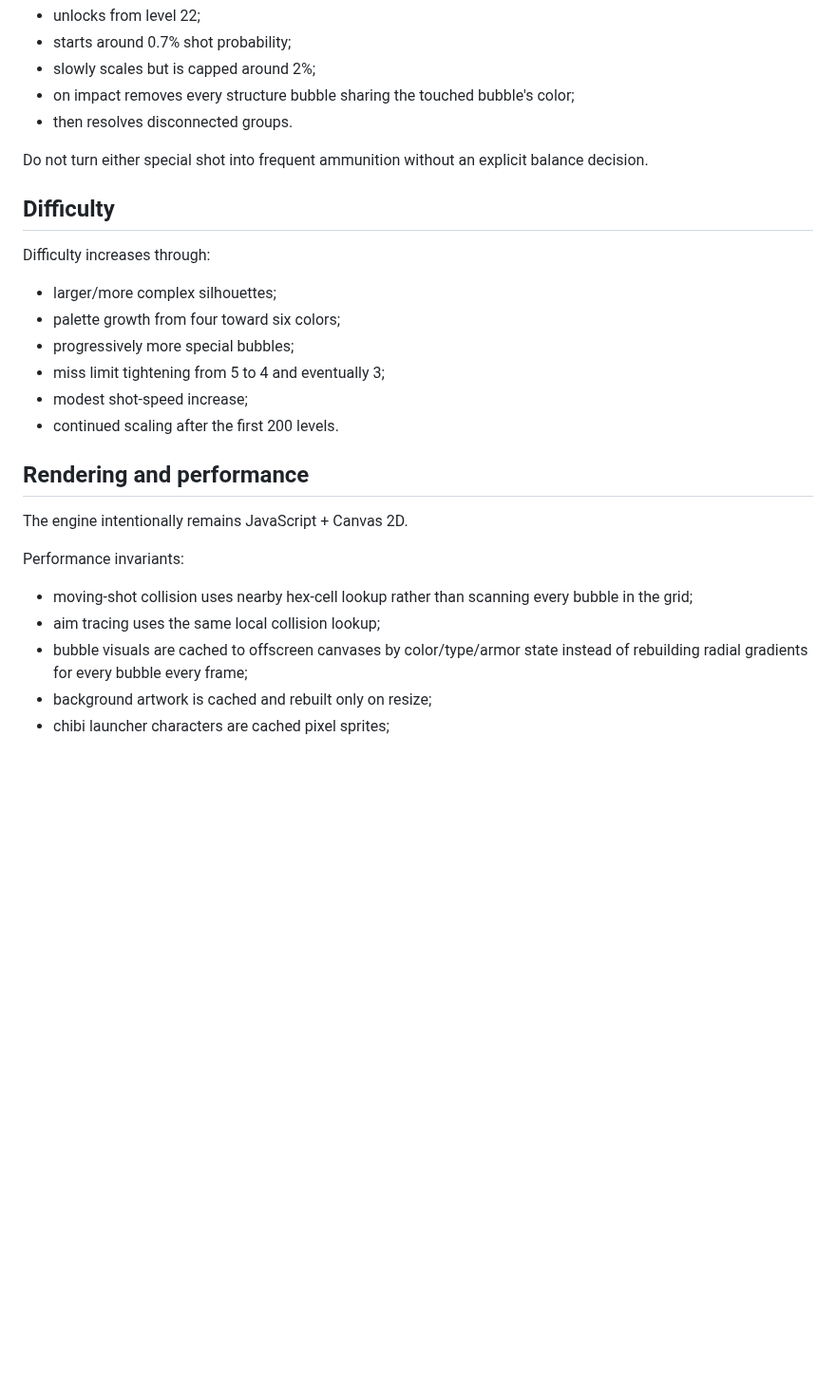
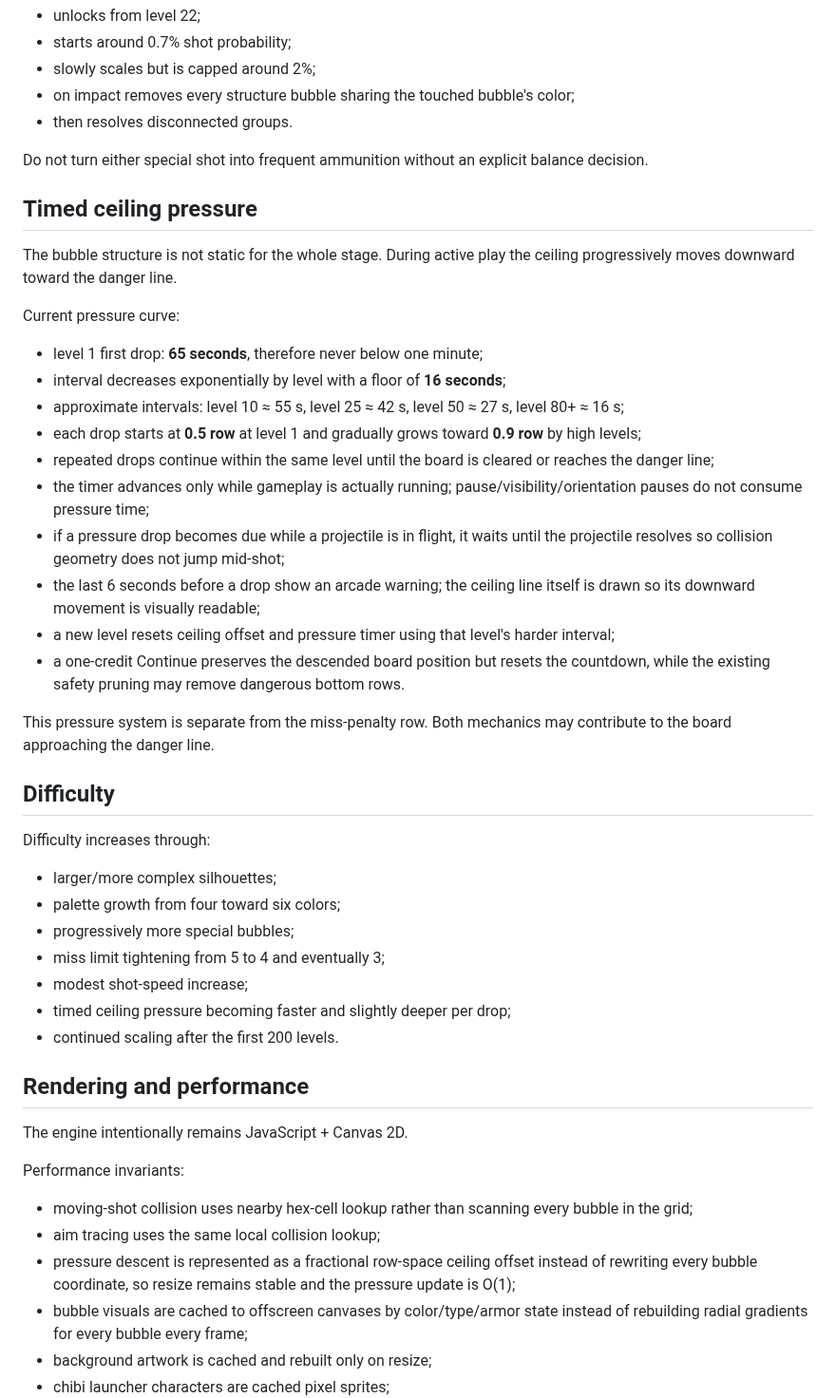
Before and after one commit to Frapo78/RetroWebGames, a Markdown page: docs/BUBBLE-BURST.md, the part around the change. Shown at 95% size. Rendered like a GitHub page; blank space fills up the shorter version.

Commit message:
docs(bubble-burst): document progressive ceiling pressure

```diff
--- a/docs/BUBBLE-BURST.md
+++ b/docs/BUBBLE-BURST.md
@@ -69,6 +69,25 @@ Normal ammunition remains dominant.
 
 Do not turn either special shot into frequent ammunition without an explicit balance decision.
 
+## Timed ceiling pressure
+
+The bubble structure is not static for the whole stage. During active play the ceiling progressively moves downward toward the danger line.
+
+Current pressure curve:
+
+- level 1 first drop: **65 seconds**, therefore never below one minute;
+- interval decreases exponentially by level with a floor of **16 seconds**;
+- approximate intervals: level 10 ≈ 55 s, level 25 ≈ 42 s, level 50 ≈ 27 s, level 80+ ≈ 16 s;
+- each drop starts at **0.5 row** at level 1 and gradually grows toward **0.9 row** by high levels;
+- repeated drops continue within the same level until the board is cleared or reaches the danger line;
+- the timer advances only while gameplay is actually running; pause/visibility/orientation pauses do not consume pressure time;
+- if a pressure drop becomes due while a projectile is in flight, it waits until the projectile resolves so collision geometry does not jump mid-shot;
+- the last 6 seconds before a drop show an arcade warning; the ceiling line itself is drawn so its downward movement is visually readable;
+- a new level resets ceiling offset and pressure timer using that level's harder interval;
+- a one-credit Continue preserves the descended board position but resets the countdown, while the existing safety pruning may remove dangerous bottom rows.
+
+This pressure system is separate from the miss-penalty row. Both mechanics may contribute to the board approaching the danger line.
+
 ## Difficulty
 
 Difficulty increases through:
@@ -78,6 +97,7 @@ Difficulty increases through:
 - progressively more special bubbles;
 - miss limit tightening from 5 to 4 and eventually 3;
 - modest shot-speed increase;
+- timed ceiling pressure becoming faster and slightly deeper per drop;
 - continued scaling after the first 200 levels.
 
 ## Rendering and performance
@@ -88,6 +108,7 @@ Performance invariants:
 
 - moving-shot collision uses nearby hex-cell lookup rather than scanning every bubble in the grid;
 - aim tracing uses the same local collision lookup;
+- pressure descent is represented as a fractional row-space ceiling offset instead of rewriting every bubble coordinate, so resize remains stable and the pressure update is O(1);
 - bubble visuals are cached to offscreen canvases by color/type/armor state instead of rebuilding radial gradients for every bubble every frame;
 - background artwork is cached and rebuilt only on resize;
 - chibi launcher characters are cached pixel sprites;
```
